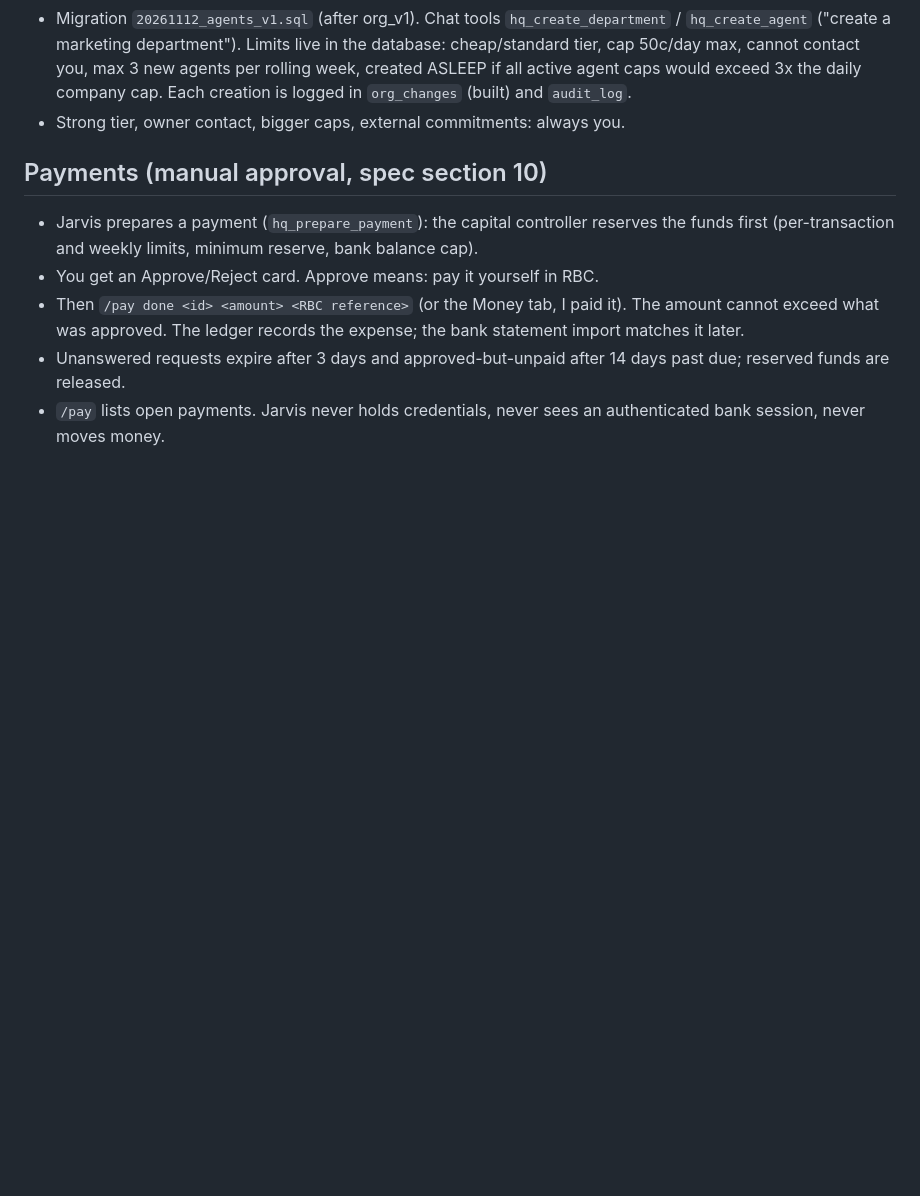
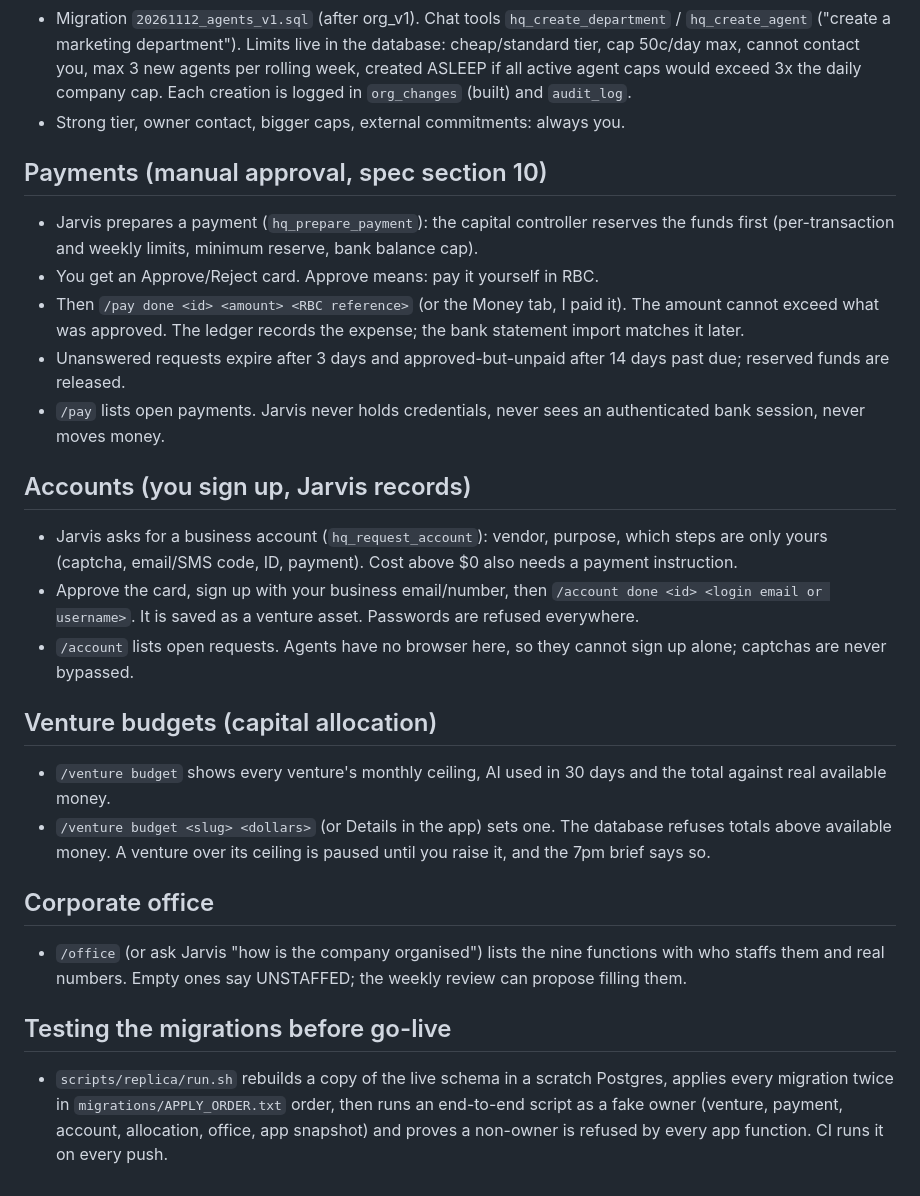
Before and after one commit to thedonnasystem/JARVIS, a Markdown page: HQ_RUNBOOK.md, the part around the change. GitHub-like rendering; blank space fills up the shorter version.

Commit message:
Runbook: accounts, budgets, office, replica test

```diff
--- a/HQ_RUNBOOK.md
+++ b/HQ_RUNBOOK.md
@@ -183,3 +183,18 @@ Migrations: `migrations/20261112_missions_v1.sql`, then `migrations/20261112_bri
 - Then `/pay done <id> <amount> <RBC reference>` (or the Money tab, I paid it). The amount cannot exceed what was approved. The ledger records the expense; the bank statement import matches it later.
 - Unanswered requests expire after 3 days and approved-but-unpaid after 14 days past due; reserved funds are released.
 - `/pay` lists open payments. Jarvis never holds credentials, never sees an authenticated bank session, never moves money.
+
+## Accounts (you sign up, Jarvis records)
+- Jarvis asks for a business account (`hq_request_account`): vendor, purpose, which steps are only yours (captcha, email/SMS code, ID, payment). Cost above $0 also needs a payment instruction.
+- Approve the card, sign up with your business email/number, then `/account done <id> <login email or username>`. It is saved as a venture asset. Passwords are refused everywhere.
+- `/account` lists open requests. Agents have no browser here, so they cannot sign up alone; captchas are never bypassed.
+
+## Venture budgets (capital allocation)
+- `/venture budget` shows every venture's monthly ceiling, AI used in 30 days and the total against real available money.
+- `/venture budget <slug> <dollars>` (or Details in the app) sets one. The database refuses totals above available money. A venture over its ceiling is paused until you raise it, and the 7pm brief says so.
+
+## Corporate office
+- `/office` (or ask Jarvis "how is the company organised") lists the nine functions with who staffs them and real numbers. Empty ones say UNSTAFFED; the weekly review can propose filling them.
+
+## Testing the migrations before go-live
+- `scripts/replica/run.sh` rebuilds a copy of the live schema in a scratch Postgres, applies every migration twice in `migrations/APPLY_ORDER.txt` order, then runs an end-to-end script as a fake owner (venture, payment, account, allocation, office, app snapshot) and proves a non-owner is refused by every app function. CI runs it on every push.
```
